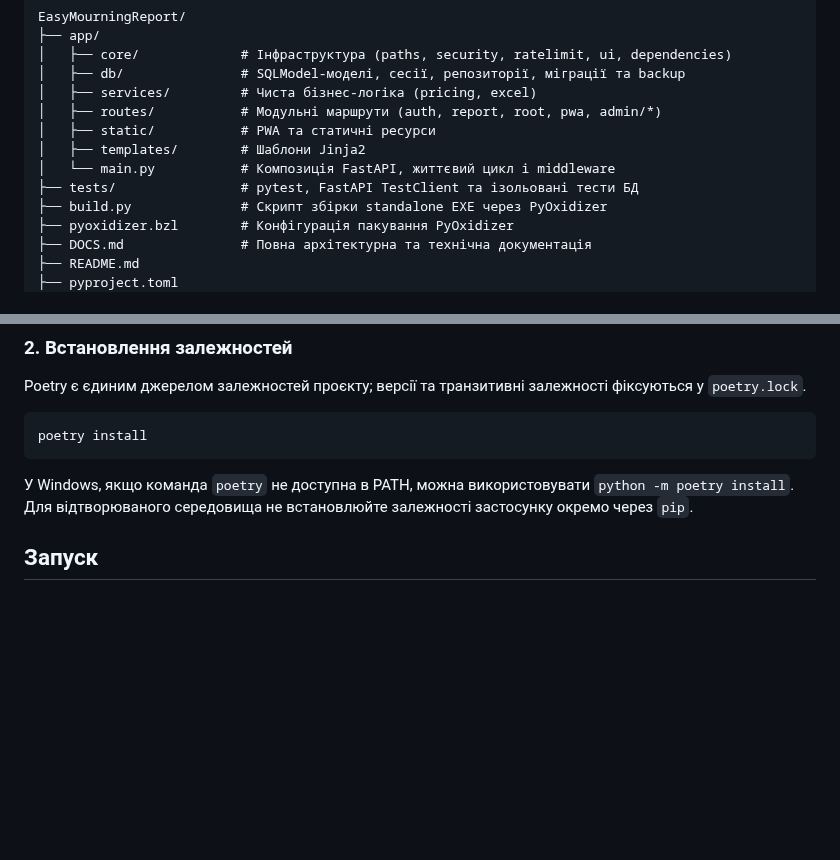
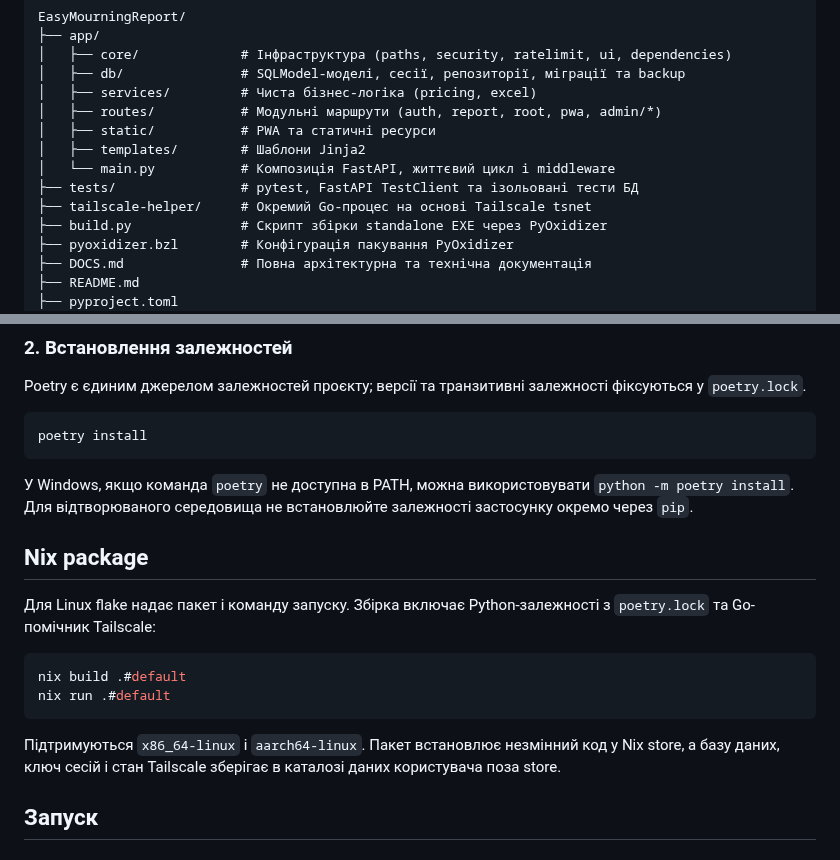
Before and after one commit to Alsesd/EasyMourningReport, a Markdown page: README.md, 2 parts joined by grey strips. GitHub-like rendering; blank space fills up the shorter version.

Commit message:
Document Nix build and run outputs

````diff
--- a/README.md
+++ b/README.md
@@ -78,6 +78,7 @@ EasyMourningReport/
 │   ├── templates/        # Шаблони Jinja2
 │   └── main.py           # Композиція FastAPI, життєвий цикл і middleware
 ├── tests/                # pytest, FastAPI TestClient та ізольовані тести БД
+├── tailscale-helper/     # Окремий Go-процес на основі Tailscale tsnet
 ├── build.py              # Скрипт збірки standalone EXE через PyOxidizer
 ├── pyoxidizer.bzl        # Конфігурація пакування PyOxidizer
 ├── DOCS.md               # Повна архітектурна та технічна документація
@@ -120,6 +121,17 @@ poetry install
 ```
 
 У Windows, якщо команда `poetry` не доступна в PATH, можна використовувати `python -m poetry install`. Для відтворюваного середовища не встановлюйте залежності застосунку окремо через `pip`.
+
+## Nix package
+
+Для Linux flake надає пакет і команду запуску. Збірка включає Python-залежності з `poetry.lock` та Go-помічник Tailscale:
+
+```bash
+nix build .#default
+nix run .#default
+```
+
+Підтримуються `x86_64-linux` і `aarch64-linux`. Пакет встановлює незмінний код у Nix store, а базу даних, ключ сесій і стан Tailscale зберігає в каталозі даних користувача поза store.
 
 ## Запуск
 
````
